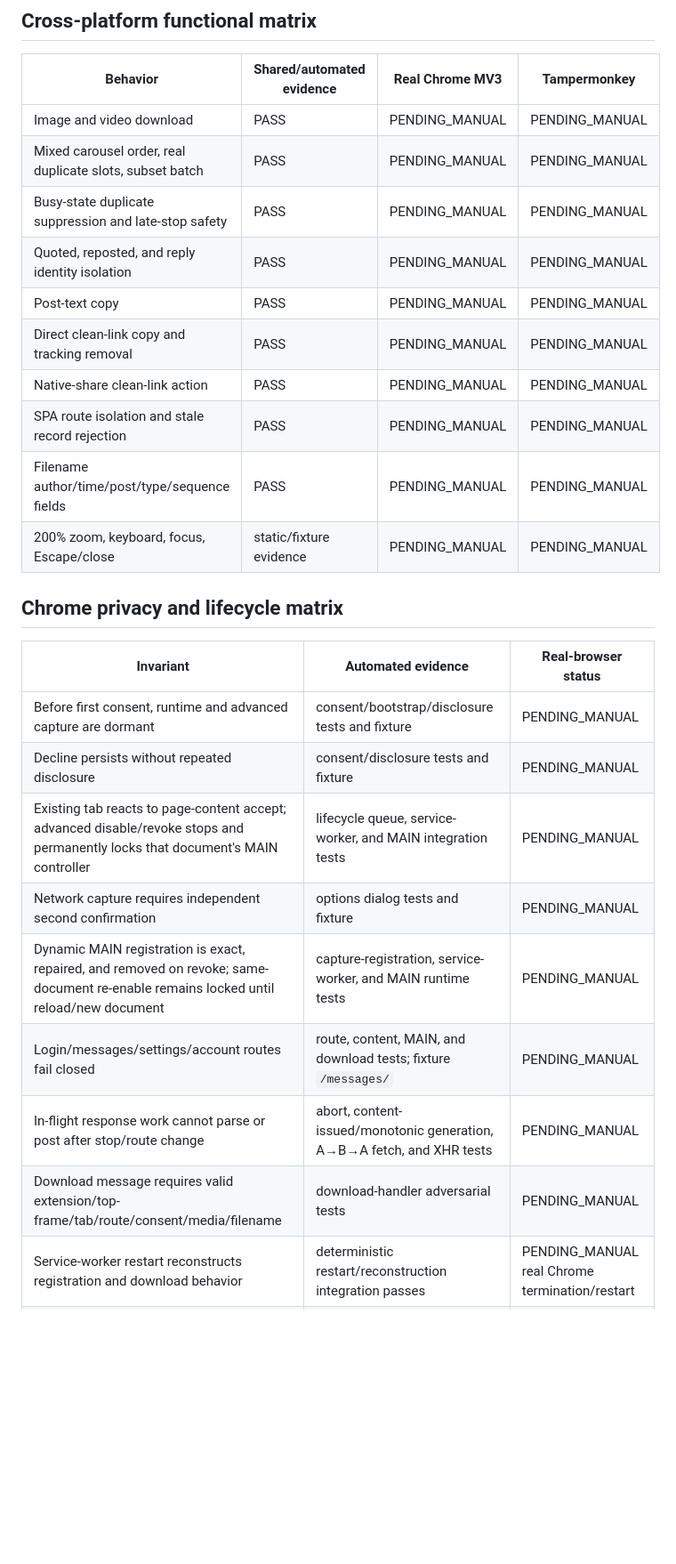
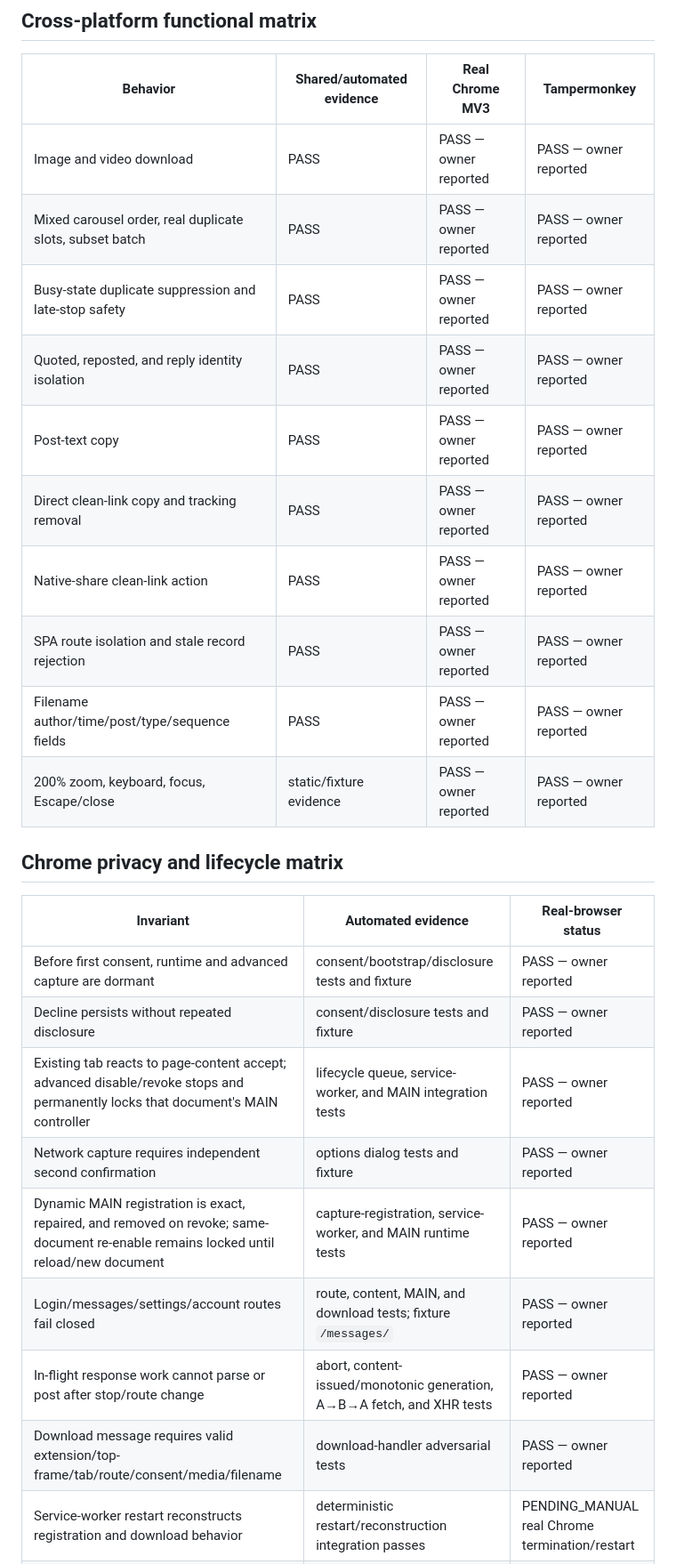
Before and after one commit to Jwander0820/threads-plugin, a Markdown page: docs/TEST_MATRIX.md, the part around one of its changes. Shown at 89% size. Rendered like a GitHub page; blank space fills up the shorter version.

```diff
--- a/docs/TEST_MATRIX.md
+++ b/docs/TEST_MATRIX.md
@@ -74,27 +74,27 @@ The browser-control surface cannot automate `chrome://extensions` and did not yi
 
 | Behavior | Shared/automated evidence | Real Chrome MV3 | Tampermonkey |
 | --- | --- | --- | --- |
-| Image and video download | PASS | PENDING_MANUAL | PENDING_MANUAL |
-| Mixed carousel order, real duplicate slots, subset batch | PASS | PENDING_MANUAL | PENDING_MANUAL |
-| Busy-state duplicate suppression and late-stop safety | PASS | PENDING_MANUAL | PENDING_MANUAL |
-| Quoted, reposted, and reply identity isolation | PASS | PENDING_MANUAL | PENDING_MANUAL |
-| Post-text copy | PASS | PENDING_MANUAL | PENDING_MANUAL |
-| Direct clean-link copy and tracking removal | PASS | PENDING_MANUAL | PENDING_MANUAL |
-| Native-share clean-link action | PASS | PENDING_MANUAL | PENDING_MANUAL |
-| SPA route isolation and stale record rejection | PASS | PENDING_MANUAL | PENDING_MANUAL |
-| Filename author/time/post/type/sequence fields | PASS | PENDING_MANUAL | PENDING_MANUAL |
-| 200% zoom, keyboard, focus, Escape/close | static/fixture evidence | PENDING_MANUAL | PENDING_MANUAL |
+| Image and video download | PASS | PASS — owner reported | PASS — owner reported |
+| Mixed carousel order, real duplicate slots, subset batch | PASS | PASS — owner reported | PASS — owner reported |
+| Busy-state duplicate suppression and late-stop safety | PASS | PASS — owner reported | PASS — owner reported |
+| Quoted, reposted, and reply identity isolation | PASS | PASS — owner reported | PASS — owner reported |
+| Post-text copy | PASS | PASS — owner reported | PASS — owner reported |
+| Direct clean-link copy and tracking removal | PASS | PASS — owner reported | PASS — owner reported |
+| Native-share clean-link action | PASS | PASS — owner reported | PASS — owner reported |
+| SPA route isolation and stale record rejection | PASS | PASS — owner reported | PASS — owner reported |
+| Filename author/time/post/type/sequence fields | PASS | PASS — owner reported | PASS — owner reported |
+| 200% zoom, keyboard, focus, Escape/close | static/fixture evidence | PASS — owner reported | PASS — owner reported |
 
 ## Chrome privacy and lifecycle matrix
 
 | Invariant | Automated evidence | Real-browser status |
 | --- | --- | --- |
-| Before first consent, runtime and advanced capture are dormant | consent/bootstrap/disclosure tests and fixture | PENDING_MANUAL |
-| Decline persists without repeated disclosure | consent/disclosure tests and fixture | PENDING_MANUAL |
-| Existing tab reacts to page-content accept; advanced disable/revoke stops and permanently locks that document's MAIN controller | lifecycle queue, service-worker, and MAIN integration tests | PENDING_MANUAL |
-| Network capture requires independent second confirmation | options dialog tests and fixture | PENDING_MANUAL |
-| Dynamic MAIN registration is exact, repaired, and removed on revoke; same-document re-enable remains locked until reload/new document | capture-registration, service-worker, and MAIN runtime tests | PENDING_MANUAL |
-| Login/messages/settings/account routes fail closed | route, content, MAIN, and download tests; fixture `/messages/` | PENDING_MANUAL |
-| In-flight response work cannot parse or post after stop/route change | abort, content-issued/monotonic generation, A→B→A fetch, and XHR tests | PENDING_MANUAL |
-| Download message requires valid extension/top-frame/tab/route/consent/media/filename | download-handler adversarial tests | PENDING_MANUAL |
+| Before first consent, runtime and advanced capture are dormant | consent/bootstrap/disclosure tests and fixture | PASS — owner reported |
+| Decline persists without repeated disclosure | consent/disclosure tests and fixture | PASS — owner reported |
+| Existing tab reacts to page-content accept; advanced disable/revoke stops and permanently locks that document's MAIN controller | lifecycle queue, service-worker, and MAIN integration tests | PASS — owner reported |
+| Network capture requires independent second confirmation | options dialog tests and fixture | PASS — owner reported |
+| Dynamic MAIN registration is exact, repaired, and removed on revoke; same-document re-enable remains locked until reload/new document | capture-registration, service-worker, and MAIN runtime tests | PASS — owner reported |
+| Login/messages/settings/account routes fail closed | route, content, MAIN, and download tests; fixture `/messages/` | PASS — owner reported |
+| In-flight response work cannot parse or post after stop/route change | abort, content-issued/monotonic generation, A→B→A fetch, and XHR tests | PASS — owner reported |
+| Download message requires valid extension/top-frame/tab/route/consent/media/filename | download-handler adversarial tests | PASS — owner reported |
 | Service-worker restart reconstructs registration and download behavior | deterministic restart/reconstruction integration passes | PENDING_MANUAL real Chrome termination/restart |
```
Also changed, not shown: other parts of docs/TEST_MATRIX.md (+6 -4 lines), docs/manual-test-checklist.md (+43 -34 lines).
